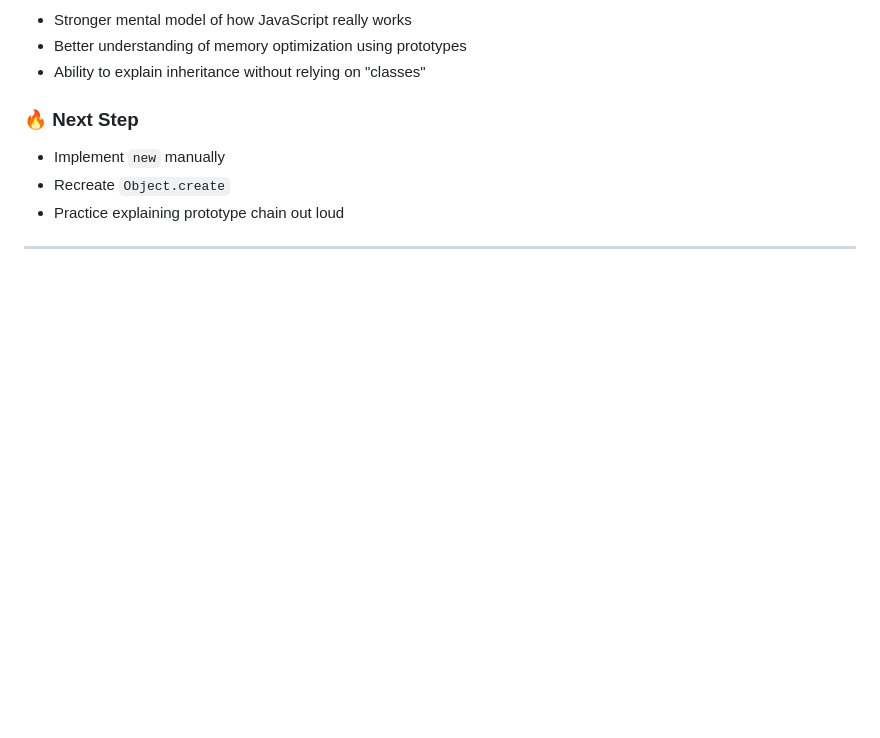
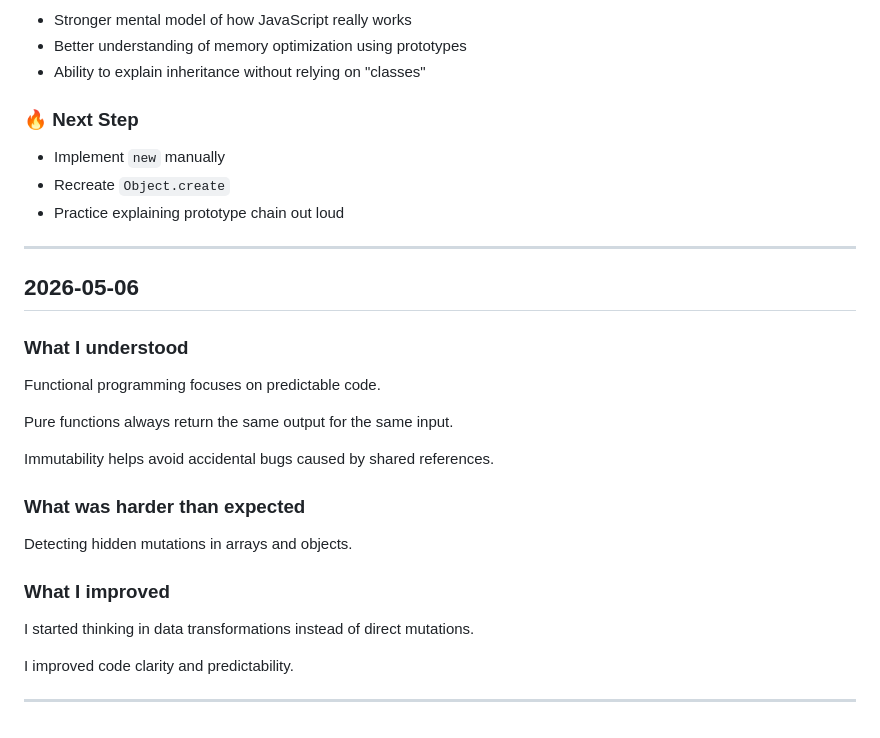
Before and after one commit to angelajasso/engineering-foundations, a Markdown page: docs/engineering/learning-log.md, the part around the change. GitHub-like rendering; blank space fills up the shorter version.

Commit message:
docs: add functional programming principles

```diff
--- a/docs/engineering/learning-log.md
+++ b/docs/engineering/learning-log.md
@@ -810,3 +810,25 @@ Prototypes & Inheritance in JavaScript
 - Practice explaining prototype chain out loud
 
 ---
+
+## 2026-05-06
+
+### What I understood
+
+Functional programming focuses on predictable code.
+
+Pure functions always return the same output for the same input.
+
+Immutability helps avoid accidental bugs caused by shared references.
+
+### What was harder than expected
+
+Detecting hidden mutations in arrays and objects.
+
+### What I improved
+
+I started thinking in data transformations instead of direct mutations.
+
+I improved code clarity and predictability.
+
+---
```
Also changed, not shown: docs/js/functional-programming.md (added, +358 -0 lines).
